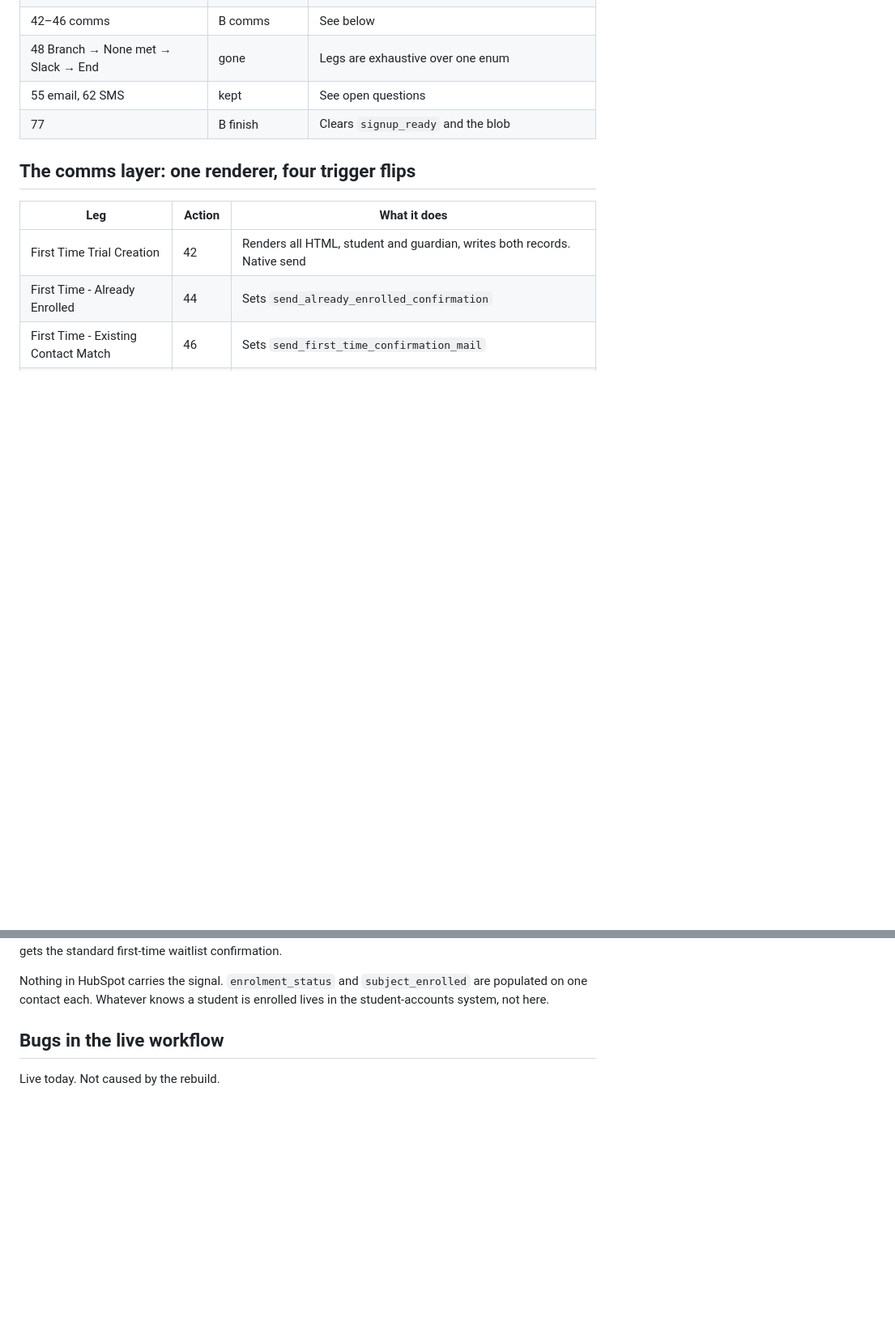
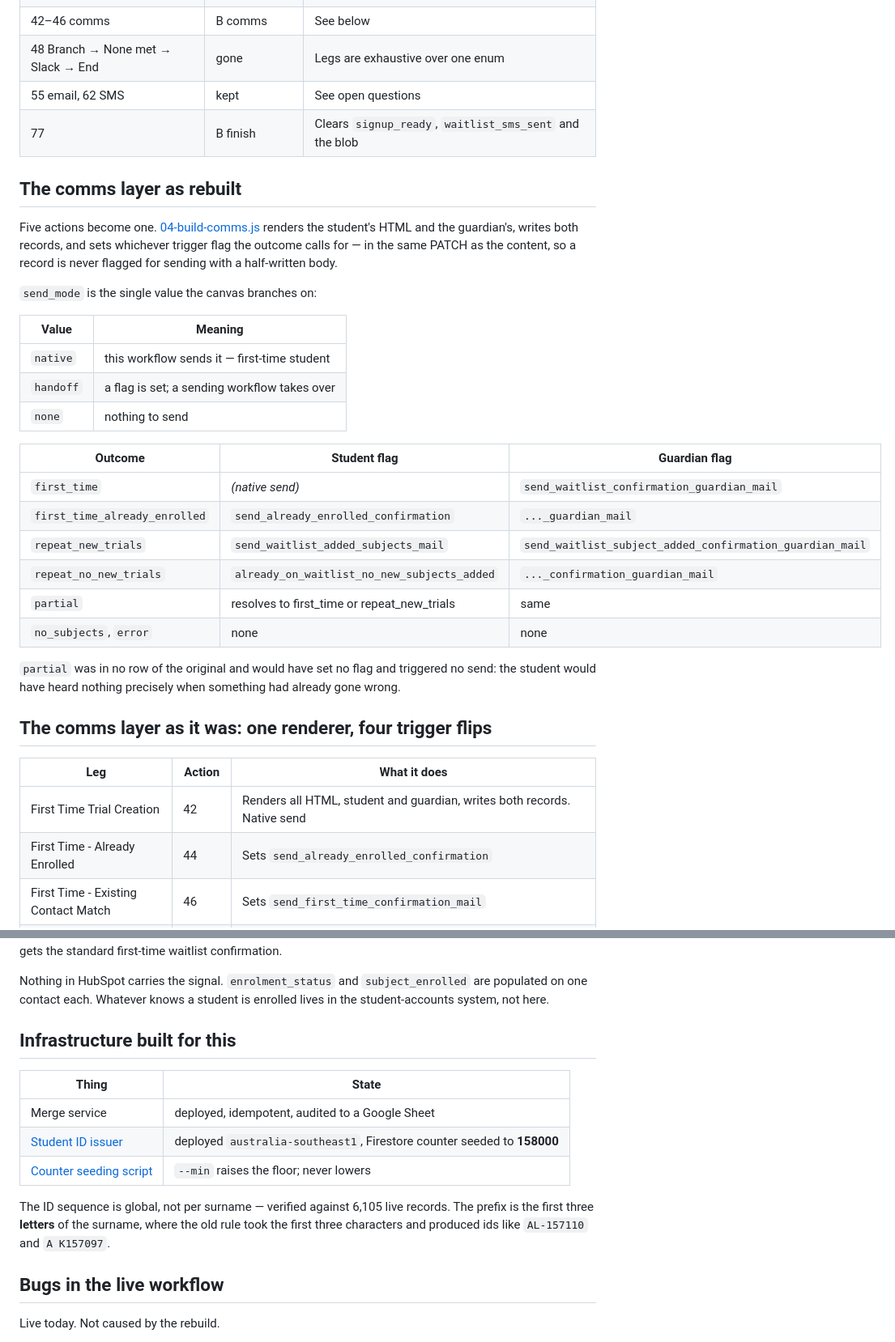
Before and after one commit to contour-tech/contour-education-signup-form-hubspot, a Markdown page: hubspot/REBUILD-MAP.md, 2 parts joined by grey strips. Shown at 81% size. GitHub-like rendering; blank space fills up the shorter version.

```diff
--- a/hubspot/REBUILD-MAP.md
+++ b/hubspot/REBUILD-MAP.md
@@ -41,9 +84,37 @@ The `23` wait-for-event on `email IS_KNOWN` (30 days) went with it. It fired on
 | 42–46 comms | B comms | See below |
 | 48 Branch → None met → Slack → End | gone | Legs are exhaustive over one enum |
 | 55 email, 62 SMS | kept | See open questions |
-| 77 | B finish | Clears `signup_ready` and the blob |
+| 77 | B finish | Clears `signup_ready`, `waitlist_sms_sent` and the blob |
 
-## The comms layer: one renderer, four trigger flips
+## The comms layer as rebuilt
+
+Five actions become one. [04-build-comms.js](workflow-b/04-build-comms.js)
+renders the student's HTML and the guardian's, writes both records, and sets
+whichever trigger flag the outcome calls for — in the same PATCH as the content,
+so a record is never flagged for sending with a half-written body.
+
+`send_mode` is the single value the canvas branches on:
+
+| Value | Meaning |
+|---|---|
+| `native` | this workflow sends it — first-time student |
+| `handoff` | a flag is set; a sending workflow takes over |
+| `none` | nothing to send |
+
+| Outcome | Student flag | Guardian flag |
+|---|---|---|
+| `first_time` | *(native send)* | `send_waitlist_confirmation_guardian_mail` |
+| `first_time_already_enrolled` | `send_already_enrolled_confirmation` | `..._guardian_mail` |
+| `repeat_new_trials` | `send_waitlist_added_subjects_mail` | `send_waitlist_subject_added_confirmation_guardian_mail` |
+| `repeat_no_new_trials` | `already_on_waitlist_no_new_subjects_added` | `..._confirmation_guardian_mail` |
+| `partial` | resolves to first_time or repeat_new_trials | same |
+| `no_subjects`, `error` | none | none |
+
+`partial` was in no row of the original and would have set no flag and triggered
+no send: the student would have heard nothing precisely when something had
+already gone wrong.
+
+## The comms layer as it was: one renderer, four trigger flips
 
 | Leg | Action | What it does |
 |---|---|---|
@@ -105,6 +176,18 @@ standard first-time waitlist confirmation.
 Nothing in HubSpot carries the signal. `enrolment_status` and `subject_enrolled`
 are populated on one contact each. Whatever knows a student is enrolled lives in
 the student-accounts system, not here.
+
+## Infrastructure built for this
+
+| Thing | State |
+|---|---|
+| Merge service | deployed, idempotent, audited to a Google Sheet |
+| [Student ID issuer](../functions/student-id/index.js) | deployed `australia-southeast1`, Firestore counter seeded to **158000** |
+| [Counter seeding script](../scripts/seed-student-id-counter.js) | `--min` raises the floor; never lowers |
+
+The ID sequence is global, not per surname — verified against 6,105 live records.
+The prefix is the first three **letters** of the surname, where the old rule took
+the first three characters and produced ids like `AL-157110` and `A K157097`.
 
 ## Bugs in the live workflow
 
```
Also changed, not shown: other parts of hubspot/REBUILD-MAP.md (+49 -2 lines).
